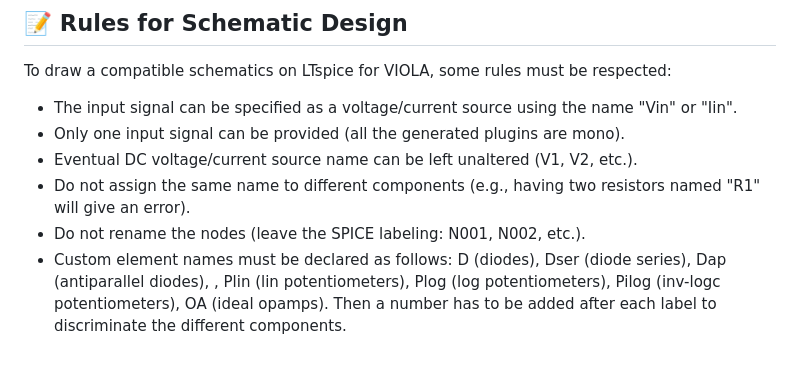
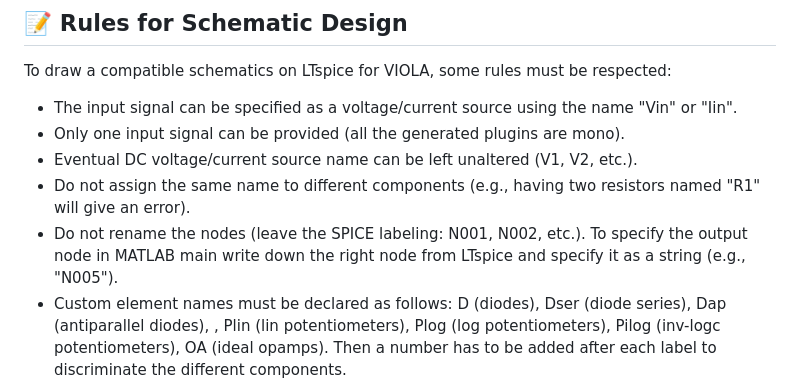
Before and after one commit to polimi-ispl/viola, a Markdown page: README.md, the part around the change. Drawn GitHub-style; blank space fills up the shorter version.

```diff
--- a/README.md
+++ b/README.md
@@ -60,7 +60,7 @@ To draw a compatible schematics on LTspice for VIOLA, some rules must be respect
 - Only one input signal can be provided (all the generated plugins are mono).
 - Eventual DC voltage/current source name can be left unaltered (V1, V2, etc.).
 - Do not assign the same name to different components (e.g., having two resistors named "R1" will give an error).
-- Do not rename the nodes (leave the SPICE labeling: N001, N002, etc.).
+- Do not rename the nodes (leave the SPICE labeling: N001, N002, etc.). To specify the output node in MATLAB main write down the right node from LTspice and specify it as a string (e.g., "N005").
 - Custom element names must be declared as follows: D (diodes), Dser (diode series), Dap (antiparallel diodes), , Plin (lin potentiometers), Plog (log potentiometers), Pilog (inv-logc potentiometers), OA (ideal opamps). Then a number has to be added after each label to discriminate the different components.
 - Specify diode parameters in the right order: Is, eta, Vth, Rs, Rp (e.g., Is=4.352n eta=1.905 Vth=25.8563m Rs=1m Rp=1Meg).
 - Series and antiparallel combination on diodes require also to add the parameter n (to account for the number of diodes in series).
```
